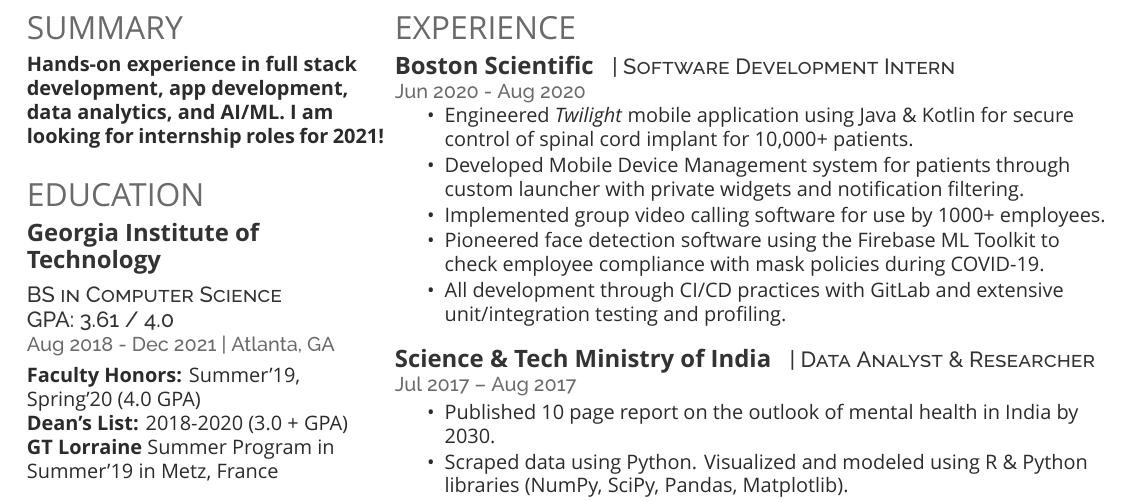
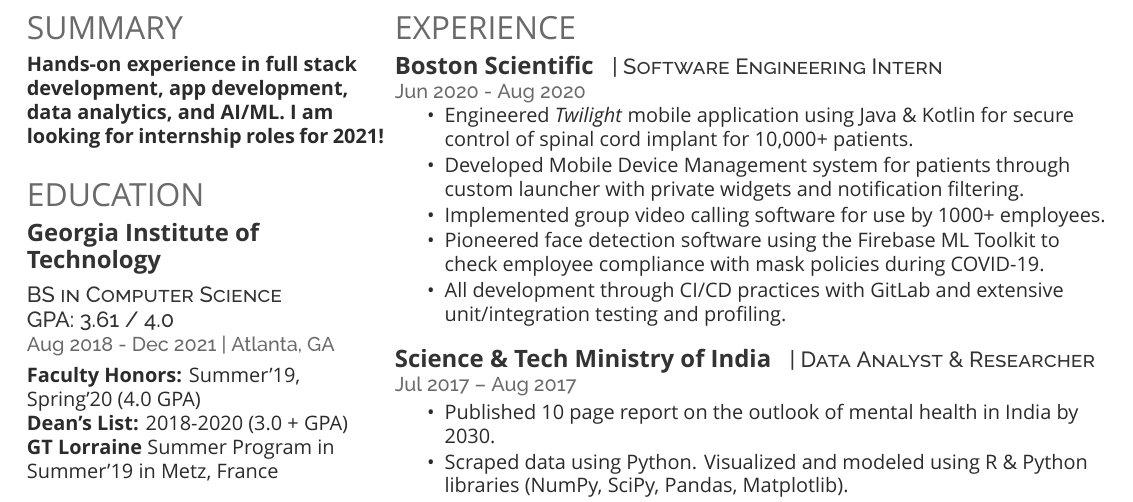
Before and after one commit to sjain0913/LaTeX-Resume, a LaTeX CV (saumya-resume.tex): part of page 2 of 3, cut so that both start at the same text. Compiled offline with XeLaTeX; a missing font is replaced by an installed copy or a similar font.

Commit message:
finished

```diff
--- a/saumya-resume.tex
+++ b/saumya-resume.tex
@@ -107,7 +107,7 @@
 
 \section{Experience}
 \runsubsection{Boston Scientific}
-\descript{|  Software Development Intern }
+\descript{|  Software Engineering Intern }
 \location{Jun 2020 - Aug 2020}
 \vspace{\topsep} % Hacky fix for awkward extra vertical space
 \begin{tightemize}
```
